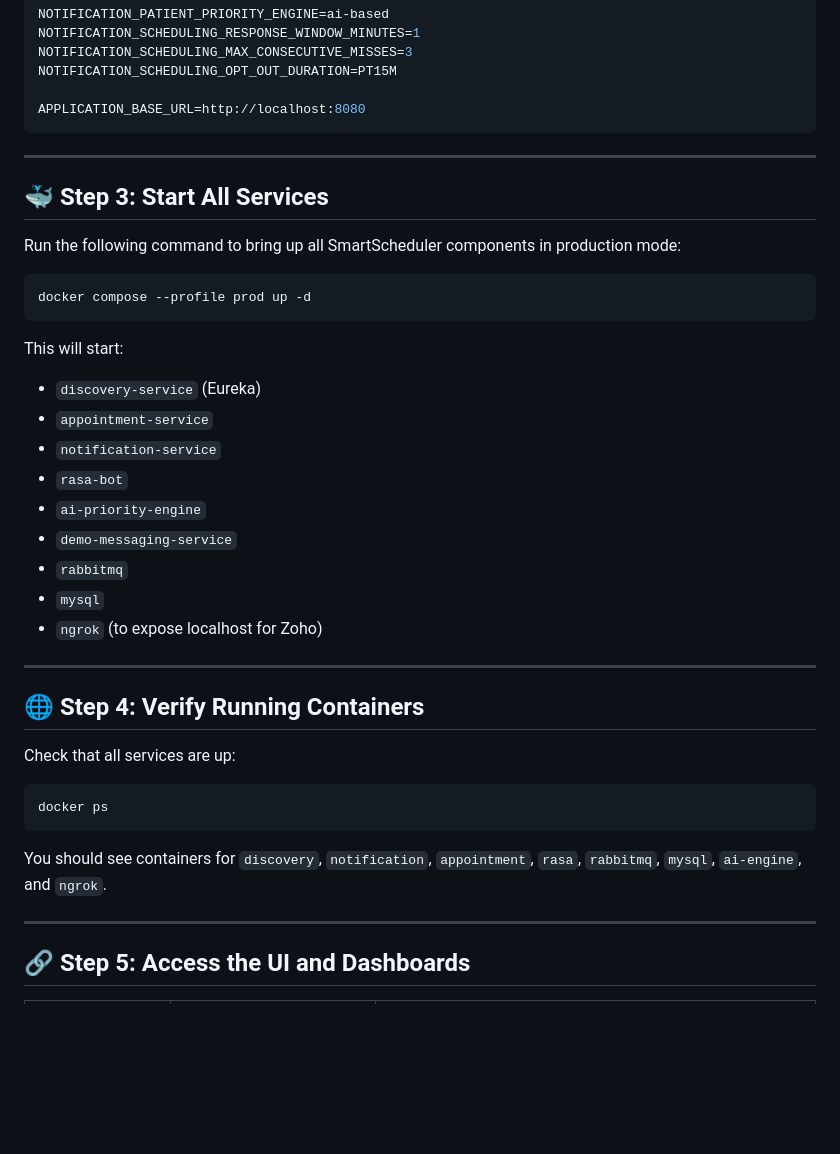
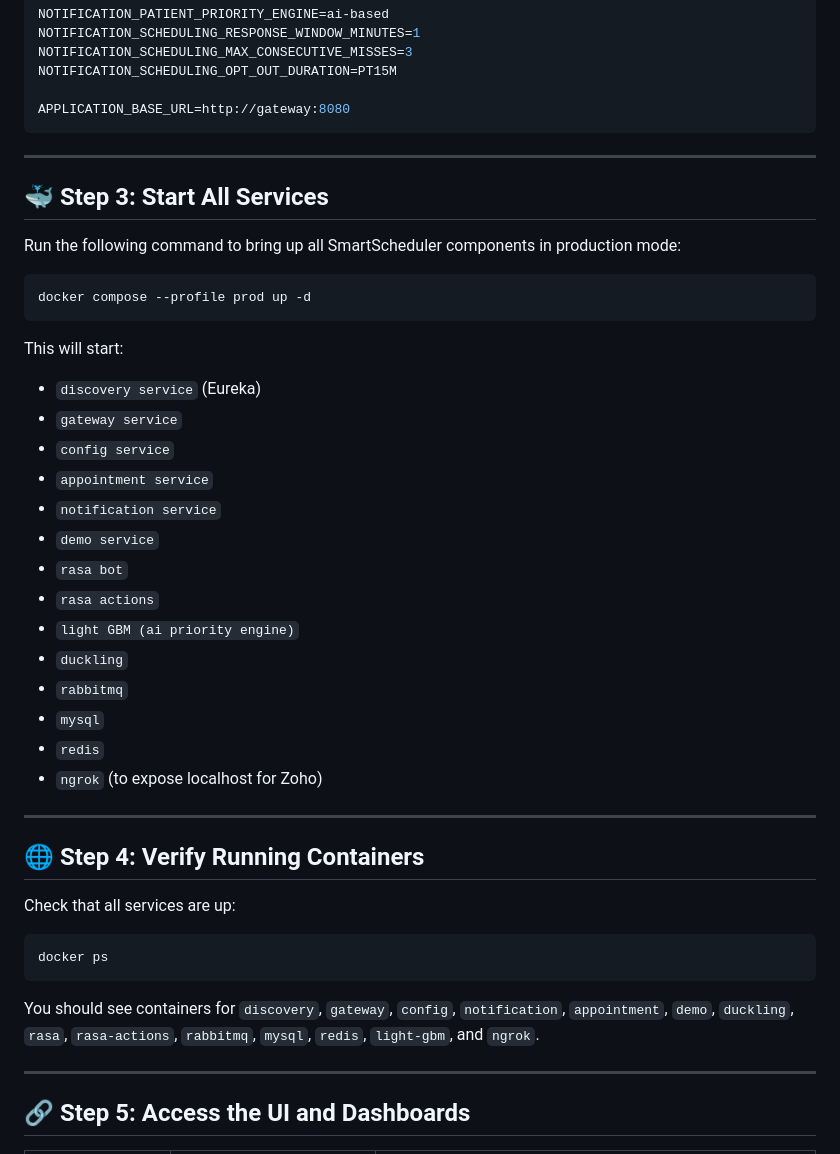
Before and after one commit to mariasstalin/smart-scheduler, a Markdown page: DEPLOYMENT.md, the part around the change printed below. GitHub-like rendering; blank space fills up the shorter version.

Commit message:
MD file added

````diff
--- a/DEPLOYMENT.md
+++ b/DEPLOYMENT.md
@@ -39,7 +39,7 @@ NOTIFICATION_SCHEDULING_RESPONSE_WINDOW_MINUTES=1
 NOTIFICATION_SCHEDULING_MAX_CONSECUTIVE_MISSES=3
 NOTIFICATION_SCHEDULING_OPT_OUT_DURATION=PT15M
 
-APPLICATION_BASE_URL=http://localhost:8080
+APPLICATION_BASE_URL=http://gateway:8080
 ```
 
 ---
@@ -53,16 +53,20 @@ docker compose --profile prod up -d
 ```
 
 This will start:
-- `discovery-service` (Eureka)
-- `appointment-service`
-- `notification-service`
-- `rasa-bot`
-- `ai-priority-engine`
-- `demo-messaging-service`
+- `discovery service` (Eureka)
+- `gateway service`
+- `config service`
+- `appointment service`
+- `notification service`
+- `demo service`
+- `rasa bot`
+- `rasa actions`
+- `light GBM (ai priority engine)`
+- `duckling`
 - `rabbitmq`
 - `mysql`
+- `redis`
 - `ngrok` (to expose localhost for Zoho)
-
 ---
 
 ## 🌐 Step 4: Verify Running Containers
@@ -71,7 +75,7 @@ Check that all services are up:
 docker ps
 ```
 
-You should see containers for `discovery`, `notification`, `appointment`, `rasa`, `rabbitmq`, `mysql`, `ai-engine`, and `ngrok`.
+You should see containers for `discovery`, `gateway`, `config`, `notification`, `appointment`, `demo`, `duckling`, `rasa`, `rasa-actions`, `rabbitmq`, `mysql`, `redis`, `light-gbm`, and `ngrok`.
 
 ---
 
````
Also changed, not shown: other parts of DEPLOYMENT.md (+1 -1 lines).
